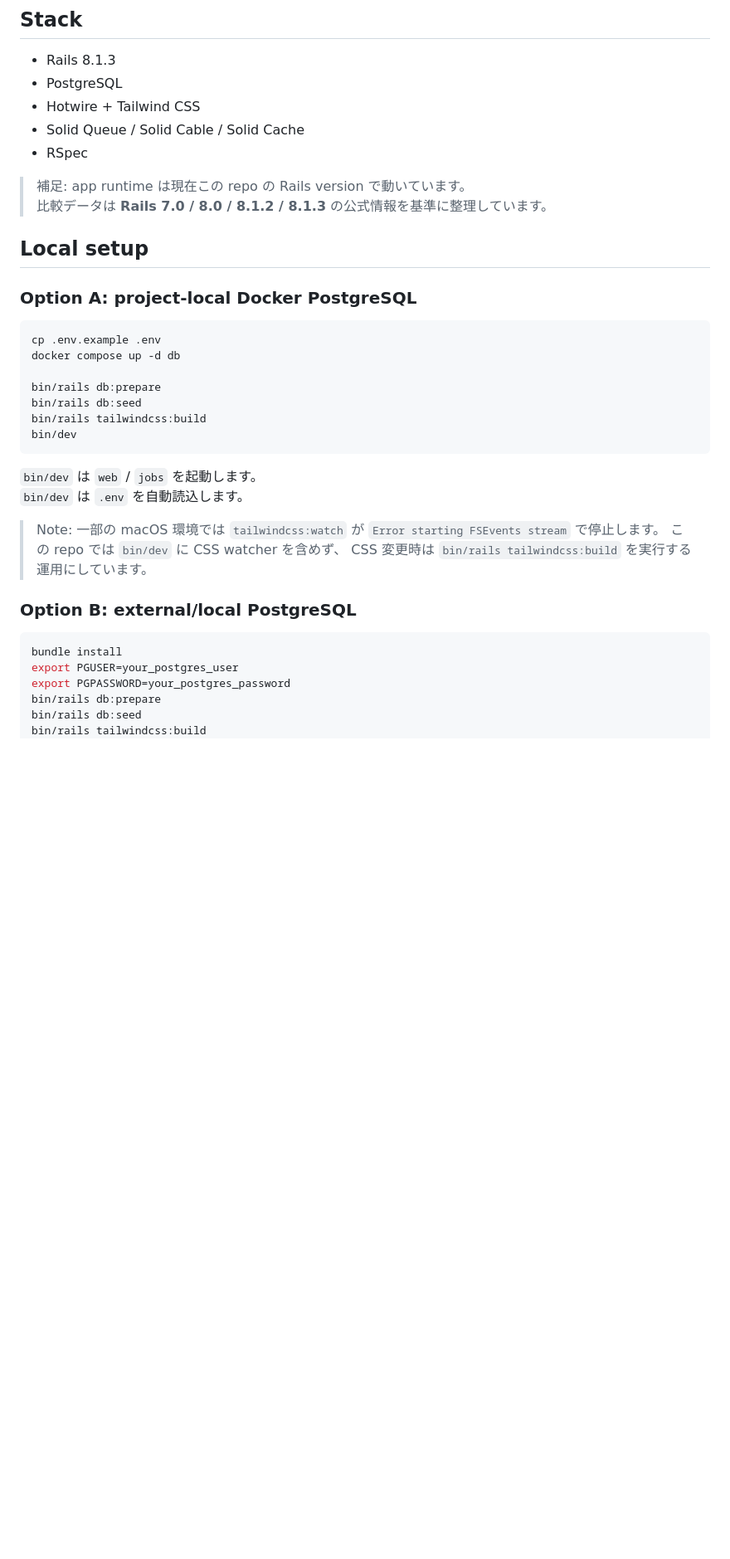
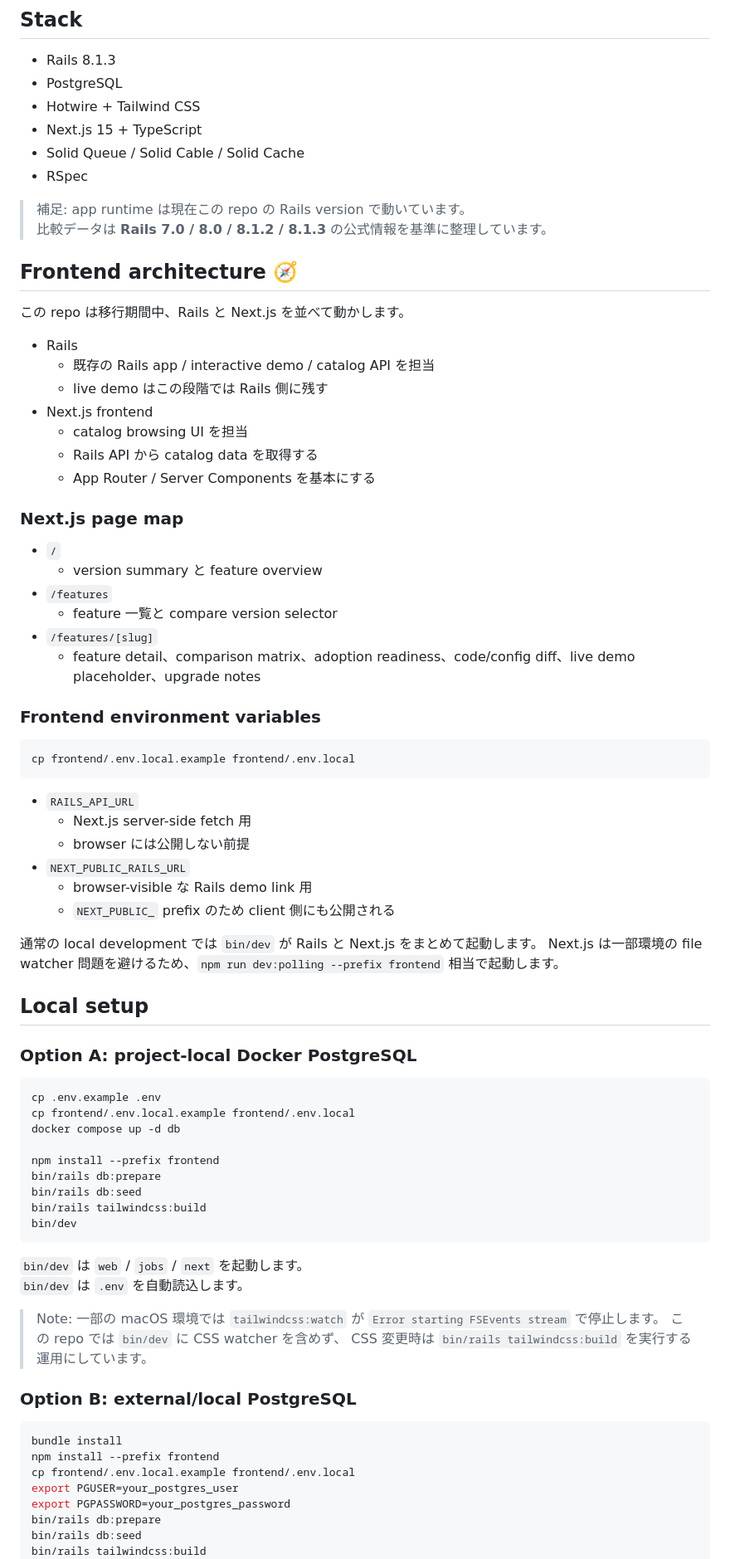
Before and after one commit to amyroi/rails-version-catalog, a Markdown page: README.md, the part around one of its changes. Shown at 83% size. GitHub-like rendering; blank space fills up the shorter version.

Commit message:
Document Next.js frontend setup

````diff
--- a/README.md
+++ b/README.md
@@ -63,11 +63,49 @@ Rails version 差分と default stack changes を、実際の Rails app 上で
 - Rails 8.1.3
 - PostgreSQL
 - Hotwire + Tailwind CSS
+- Next.js 15 + TypeScript
 - Solid Queue / Solid Cable / Solid Cache
 - RSpec
 
 > 補足: app runtime は現在この repo の Rails version で動いています。
 > 比較データは **Rails 7.0 / 8.0 / 8.1.2 / 8.1.3** の公式情報を基準に整理しています。
+
+## Frontend architecture 🧭
+
+この repo は移行期間中、Rails と Next.js を並べて動かします。
+
+- Rails
+  - 既存の Rails app / interactive demo / catalog API を担当
+  - live demo はこの段階では Rails 側に残す
+- Next.js frontend
+  - catalog browsing UI を担当
+  - Rails API から catalog data を取得する
+  - App Router / Server Components を基本にする
+
+### Next.js page map
+
+- `/`
+  - version summary と feature overview
+- `/features`
+  - feature 一覧と compare version selector
+- `/features/[slug]`
+  - feature detail、comparison matrix、adoption readiness、code/config diff、live demo placeholder、upgrade notes
+
+### Frontend environment variables
+
+```bash
+cp frontend/.env.local.example frontend/.env.local
+```
+
+- `RAILS_API_URL`
+  - Next.js server-side fetch 用
+  - browser には公開しない前提
+- `NEXT_PUBLIC_RAILS_URL`
+  - browser-visible な Rails demo link 用
+  - `NEXT_PUBLIC_` prefix のため client 側にも公開される
+
+通常の local development では `bin/dev` が Rails と Next.js をまとめて起動します。
+Next.js は一部環境の file watcher 問題を避けるため、`npm run dev:polling --prefix frontend` 相当で起動します。
 
 ## Local setup
 
@@ -75,15 +113,17 @@ Rails version 差分と default stack changes を、実際の Rails app 上で
 
 ```bash
 cp .env.example .env
+cp frontend/.env.local.example frontend/.env.local
 docker compose up -d db
 
+npm install --prefix frontend
 bin/rails db:prepare
 bin/rails db:seed
 bin/rails tailwindcss:build
 bin/dev
 ```
 
-`bin/dev` は `web` / `jobs` を起動します。
+`bin/dev` は `web` / `jobs` / `next` を起動します。
 `bin/dev` は `.env` を自動読込します。
 
 > Note:
@@ -96,6 +136,8 @@ bin/dev
 
 ```bash
 bundle install
+npm install --prefix frontend
+cp frontend/.env.local.example frontend/.env.local
 export PGUSER=your_postgres_user
 export PGPASSWORD=your_postgres_password
 bin/rails db:prepare
````
Also changed, not shown: other parts of README.md (+5 -1 lines).
